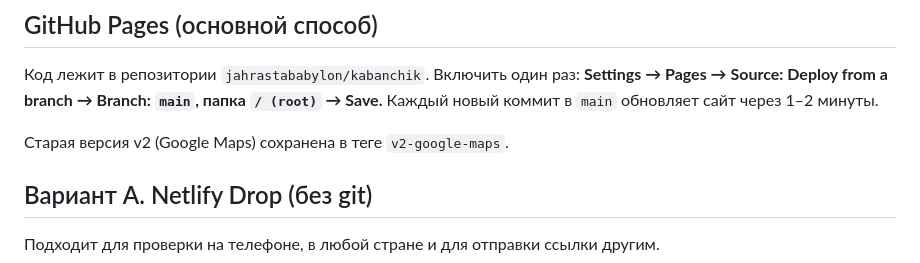
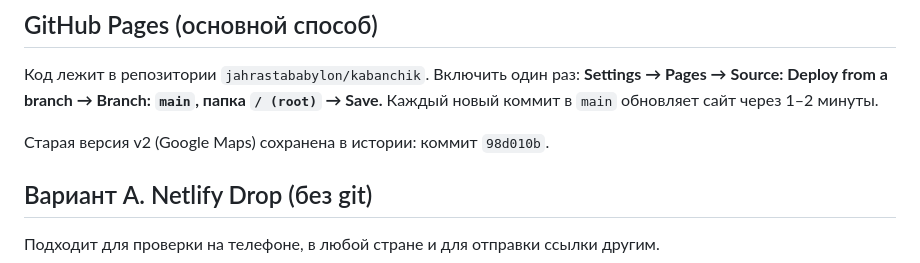
Before and after one commit to jahrastababylon/kabanchik, a Markdown page: README.md, the part around the change. Drawn GitHub-style.

Commit message:
README: ссылка на старую версию по коммиту
Co-Authored-By: Claude Opus 5.5 <noreply@anthropic.com>
Claude-Session: https://claude.ai/code/session_017m4YXCRMWnFL2p7hSQ6ysn

```diff
--- a/README.md
+++ b/README.md
@@ -20,7 +20,7 @@
 **Settings → Pages → Source: Deploy from a branch → Branch: `main`, папка `/ (root)` → Save.**
 Каждый новый коммит в `main` обновляет сайт через 1–2 минуты.
 
-Старая версия v2 (Google Maps) сохранена в теге `v2-google-maps`.
+Старая версия v2 (Google Maps) сохранена в истории: коммит `98d010b`.
 
 ## Вариант А. Netlify Drop (без git)
 
```
